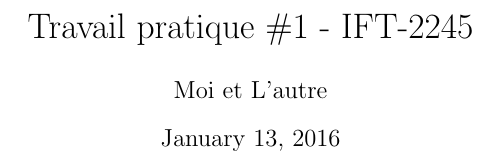
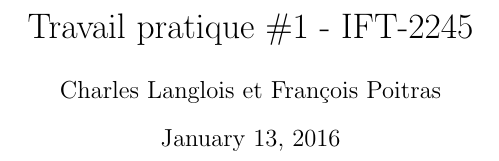
Before and after one commit to DrPyser/tp-shell, a LaTeX document (rapport.tex): part of the page, cut so that both start at the same text. Compiled offline with pdfLaTeX.

Commit message:
Ajouté nos noms au rapport et ajouté des types de fichiers à ignorer(les résultats de la compilation du latex)

```diff
--- a/rapport.tex
+++ b/rapport.tex
@@ -3,7 +3,7 @@
 \usepackage[utf8]{inputenc}
 
 \title{Travail pratique \#1 - IFT-2245}
-\author{Moi et L'autre}
+\author{Charles Langlois et François Poitras}
 
 \begin{document}
 
```
Also changed, not shown: rapport.tex (2 more changed lines), 1 other file.
